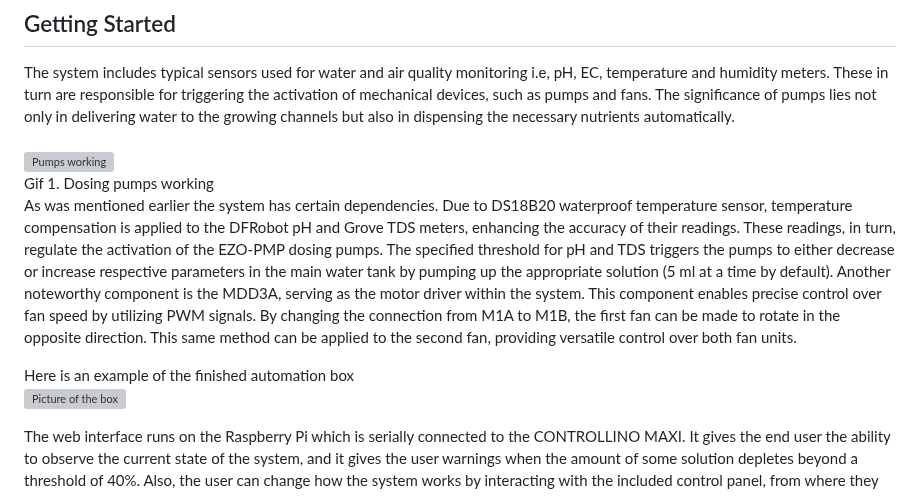
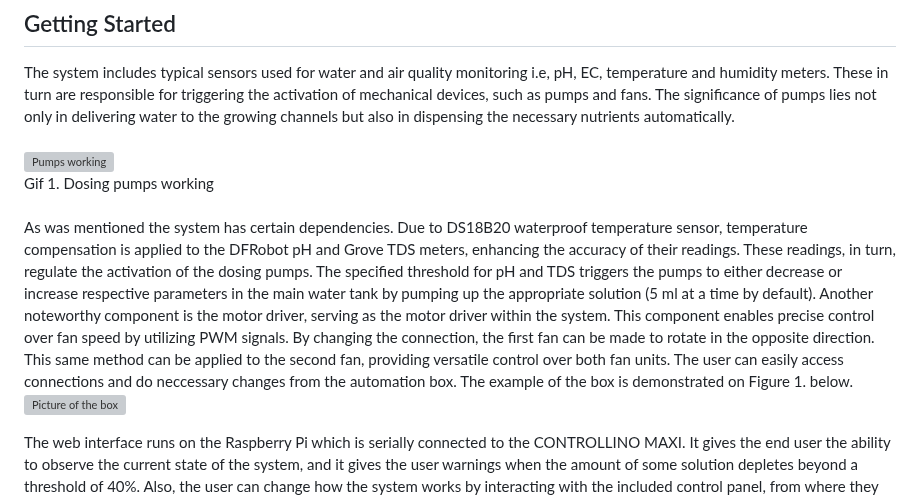
Before and after one commit to aalicc/HyPlantBox, a Markdown page: README.md, the part around the change. GitHub-like rendering; grey boxes are pictures that could not be loaded.

```diff
--- a/README.md
+++ b/README.md
@@ -35,9 +35,9 @@ The system includes typical sensors used for water and air quality monitoring i.
 <br />
 Gif 1. Dosing pumps working
 <br />
-As was mentioned earlier the system has certain dependencies. Due to DS18B20 waterproof temperature sensor, temperature compensation is applied to the DFRobot pH and Grove TDS meters, enhancing the accuracy of their readings. These readings, in turn, regulate the activation of the EZO-PMP dosing pumps. The specified threshold for pH and TDS triggers the pumps to either decrease or increase respective parameters in the main water tank by pumping up the appropriate solution (5 ml at a time by default). Another noteworthy component is the MDD3A, serving as the motor driver within the system. This component enables precise control over fan speed by utilizing PWM signals. By changing the connection from M1A to M1B, the first fan can be made to rotate in the opposite direction. This same method can be applied to the second fan, providing versatile control over both fan units.
-
-Here is an example of the finished automation box
+<br />
+As was mentioned the system has certain dependencies. Due to DS18B20 waterproof temperature sensor, temperature compensation is applied to the DFRobot pH and Grove TDS meters, enhancing the accuracy of their readings. These readings, in turn, regulate the activation of the dosing pumps. The specified threshold for pH and TDS triggers the pumps to either decrease or increase respective parameters in the main water tank by pumping up the appropriate solution (5 ml at a time by default). Another noteworthy component is the motor driver, serving as the motor driver within the system. This component enables precise control over fan speed by utilizing PWM signals. By changing the connection, the first fan can be made to rotate in the opposite direction. This same method can be applied to the second fan, providing versatile control over both fan units.
+The user can easily access connections and do neccessary changes from the automation box. The example of the box is demonstrated on Figure 1. below.
 <br />
 <img src="https://github.com/aalicc/HyPlantBox/assets/105237164/27f5cd0e-d3e8-40ba-ba3e-f67ace51745e" alt="Picture of the box" height="425px" width="342px">
 <br />
```
